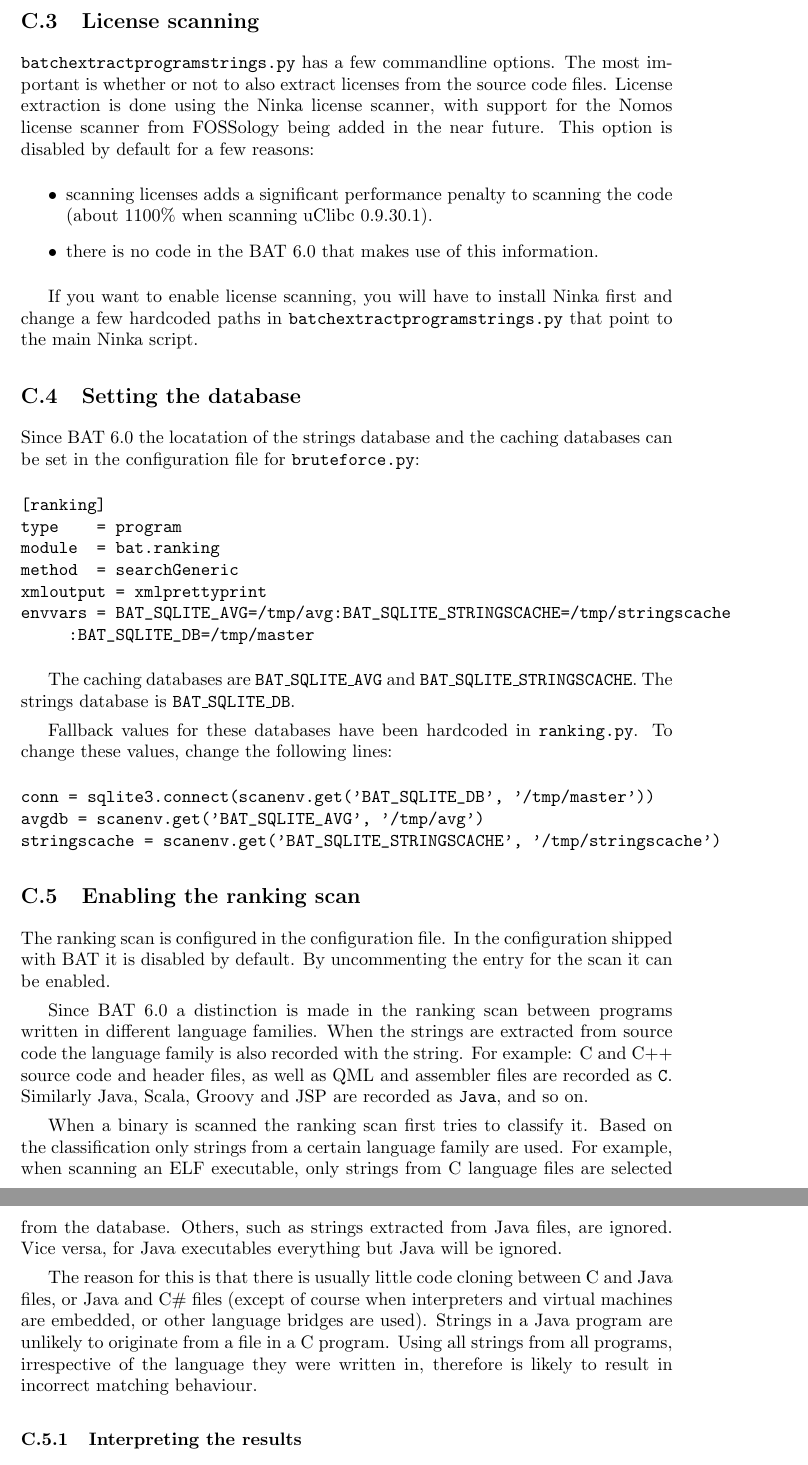
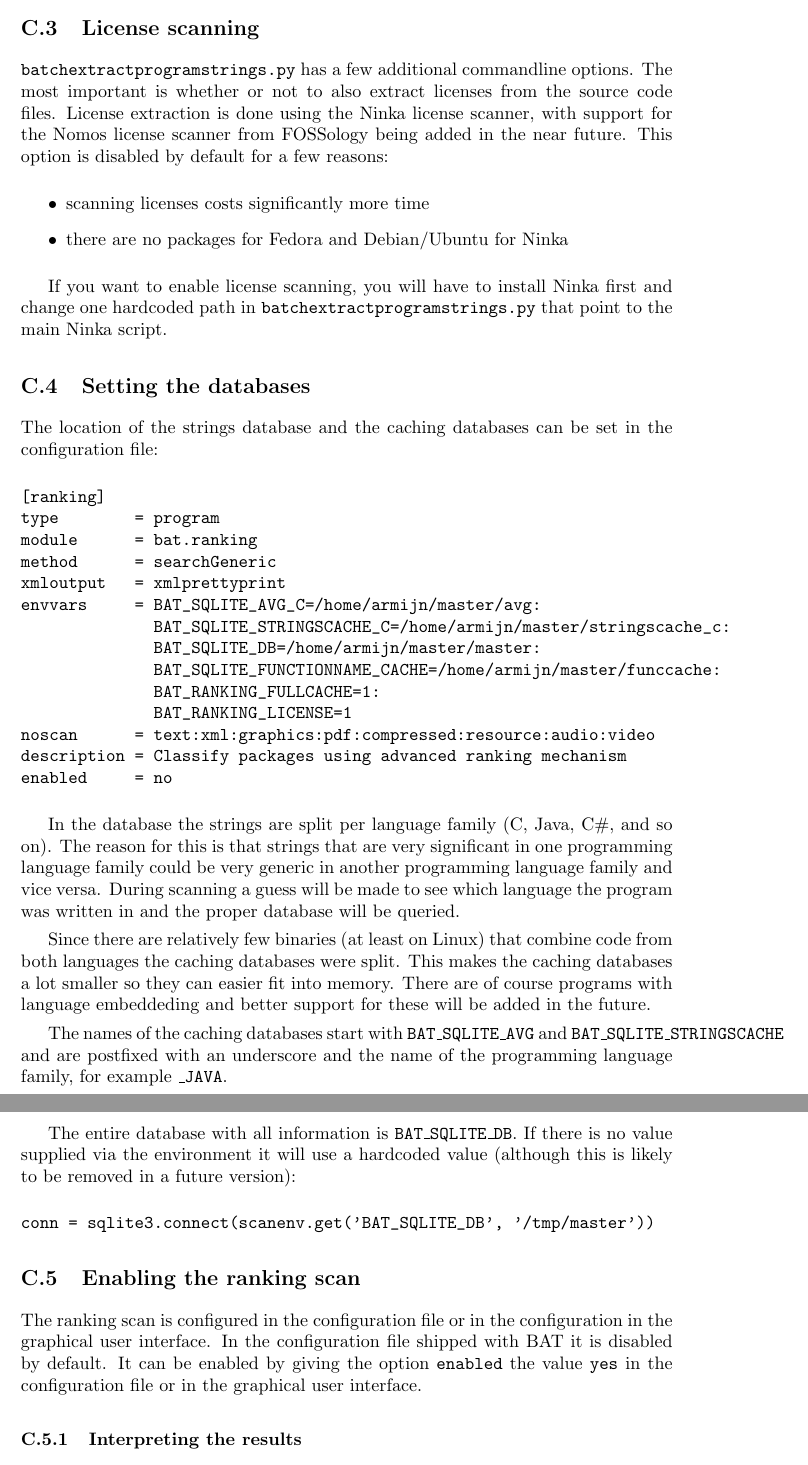
Before and after one commit to armijnhemel/binaryanalysis, a LaTeX document (doc/bat-manual.tex): two parts of pages 15 and 16 of 24, joined at a grey line, cut so that both start at the same text. Compiled offline with pdfLaTeX.

Commit message:
update about ranking scan

```diff
--- a/doc/bat-manual.tex
+++ b/doc/bat-manual.tex
@@ -843,75 +845,75 @@ python batchextractprogramstrings.py -f
 
 \subsection{License scanning}
 
-\texttt{batchextractprogramstrings.py} has a few commandline options. The most
-important is whether or not to also extract licenses from the source code files.
-License extraction is done using the Ninka license scanner, with support
-for the Nomos license scanner from FOSSology being added in the near future.
-This option is disabled by default for a few reasons:
+\texttt{batchextractprogramstrings.py} has a few additional commandline
+options. The most important is whether or not to also extract licenses from
+the source code files.  License extraction is done using the Ninka license
+scanner, with support for the Nomos license scanner from FOSSology being added
+in the near future. This option is disabled by default for a few reasons:
 
 \begin{itemize}
-\item scanning licenses adds a significant performance penalty to scanning the
-code (about 1100\% when scanning uClibc 0.9.30.1).
-\item there is no code in the BAT 6.0 that makes use of this information.
+\item scanning licenses costs significantly more time
+\item there are no packages for Fedora and Debian/Ubuntu for Ninka
 \end{itemize}
 
 If you want to enable license scanning, you will have to install Ninka first
-and change a few hardcoded paths in \texttt{batchextractprogramstrings.py} that
+and change one hardcoded path in \texttt{batchextractprogramstrings.py} that
 point to the main Ninka script.
 
-\subsection{Setting the database}
+\subsection{Setting the databases}
 
-Since BAT 6.0 the locatation of the strings database and the caching databases can
-be set in the configuration file for \texttt{bruteforce.py}:
+The location of the strings database and the caching databases can
+be set in the configuration file:
 
 \begin{verbatim}
 [ranking]
-type    = program
-module  = bat.ranking
-method  = searchGeneric
-xmloutput = xmlprettyprint
-envvars = BAT_SQLITE_AVG=/tmp/avg:BAT_SQLITE_STRINGSCACHE=/tmp/stringscache
-     :BAT_SQLITE_DB=/tmp/master
+type        = program
+module      = bat.ranking
+method      = searchGeneric
+xmloutput   = xmlprettyprint
+envvars     = BAT_SQLITE_AVG_C=/home/armijn/master/avg:
+              BAT_SQLITE_STRINGSCACHE_C=/home/armijn/master/stringscache_c:
+              BAT_SQLITE_DB=/home/armijn/master/master:
+              BAT_SQLITE_FUNCTIONNAME_CACHE=/home/armijn/master/funccache:
+              BAT_RANKING_FULLCACHE=1:
+              BAT_RANKING_LICENSE=1
+noscan      = text:xml:graphics:pdf:compressed:resource:audio:video
+description = Classify packages using advanced ranking mechanism
+enabled     = no
 \end{verbatim}
 
-The caching databases are \texttt{BAT\_SQLITE\_AVG} and
-\texttt{BAT\_SQLITE\_STRINGSCACHE}. The strings database is \texttt{BAT\_SQLITE\_DB}.
+In the database the strings are split per language family (C, Java, C\#, and so
+on). The reason for this is that strings that are very significant in one
+programming language family could be very generic in another programming
+language family and vice versa. During scanning a guess will be made to see
+which language the program was written in and the proper database will be
+queried.
 
-Fallback values for these databases have been hardcoded in \texttt{ranking.py}.
-To change these values, change the following lines:
+Since there are relatively few binaries (at least on Linux) that combine
+code from both languages the caching databases were split. This makes the
+caching databases a lot smaller so they can easier fit into memory. There are
+of course programs with language embeddeding and better support for these will
+be added in the future.
+
+The names of the caching databases start with \texttt{BAT\_SQLITE\_AVG} and
+\texttt{BAT\_SQLITE\_STRINGSCACHE} and are postfixed with an underscore and
+the name of the programming language family, for example \texttt{\_JAVA}.
+
+The entire database with all information is \texttt{BAT\_SQLITE\_DB}. If there
+is no value supplied via the environment it will use a hardcoded value
+(although this is likely to be removed in a future version):
 
 \begin{verbatim}
 conn = sqlite3.connect(scanenv.get('BAT_SQLITE_DB', '/tmp/master'))
-avgdb = scanenv.get('BAT_SQLITE_AVG', '/tmp/avg')
-stringscache = scanenv.get('BAT_SQLITE_STRINGSCACHE', '/tmp/stringscache')
 \end{verbatim}
 
 \subsection{Enabling the ranking scan}
 
-The ranking scan is configured in the configuration file. In the configuration
-shipped with BAT it is disabled by default. By uncommenting the entry for
-the scan it can be enabled.
-
-Since BAT 6.0 a distinction is made in the ranking scan between programs
-written in different language families. When the strings are extracted from
-source code the language family is also recorded with the string. For example:
-C and C++ source code and header files, as well as QML and assembler files are
-recorded as \texttt{C}. Similarly Java, Scala, Groovy and JSP are recorded as
-\texttt{Java}, and so on.
-
-When a binary is scanned the ranking scan first tries to classify it. Based on
-the classification only strings from a certain language family are used. For
-example, when scanning an ELF executable, only strings from C language files
-are selected from the database. Others, such as strings extracted from Java
-files, are ignored. Vice versa, for Java executables everything but Java will
-be ignored.
-
-The reason for this is that there is usually little code cloning between C and
-Java files, or Java and C\# files (except of course when interpreters and
-virtual machines are embedded, or other language bridges are used). Strings in
-a Java program are unlikely to originate from a file in a C program. Using all
-strings from all programs, irrespective of the language they were written in,
-therefore is likely to result in incorrect matching behaviour.
+The ranking scan is configured in the configuration file or in the
+configuration in the graphical user interface. In the configuration file
+shipped with BAT it is disabled by default. It can be enabled by giving the
+option \texttt{enabled} the value \texttt{yes} in the configuration file or
+in the graphical user interface.
 
 \subsubsection{Interpreting the results}
 
```
Also changed, not shown: doc/bat-manual.tex (12 more changed lines).
